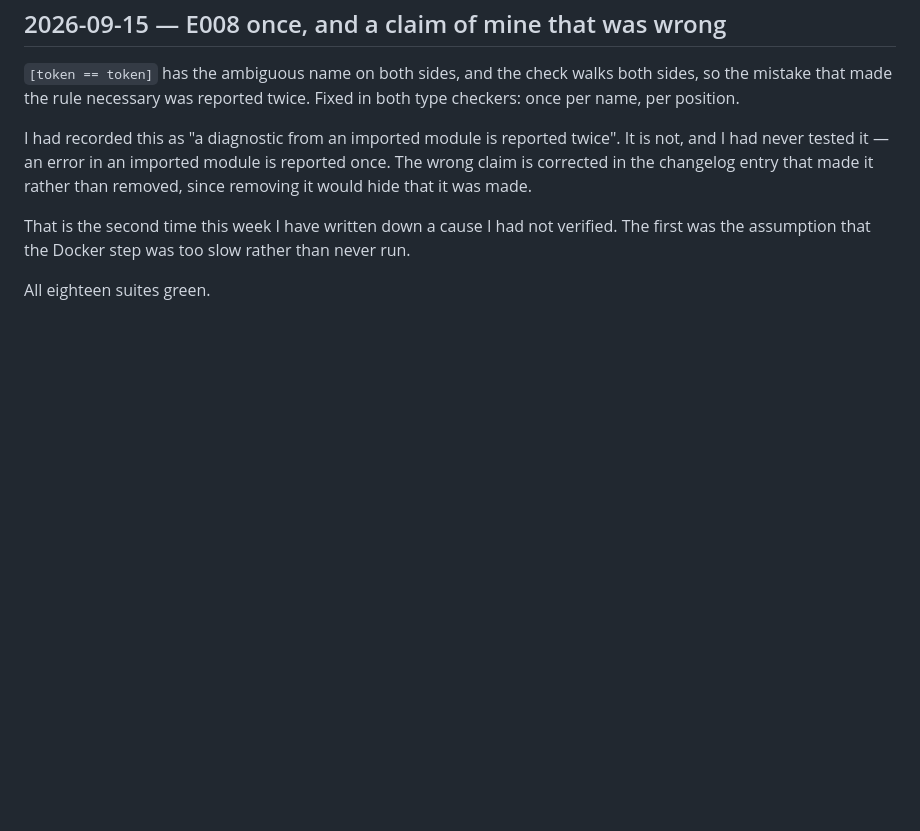
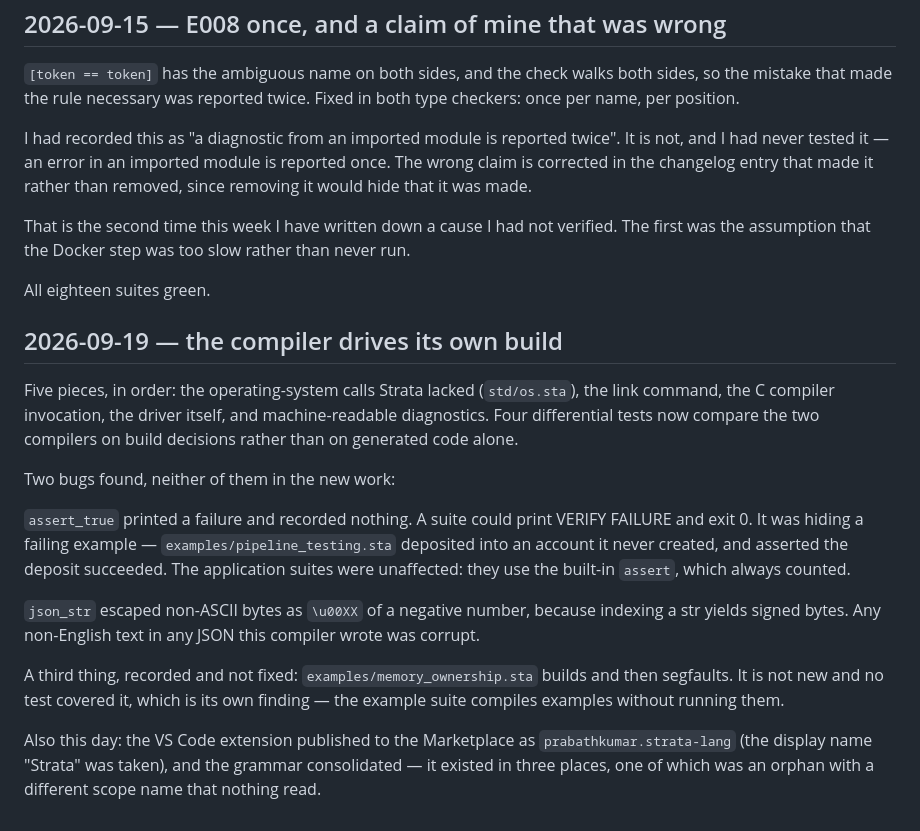
Before and after one commit to prabathkumar/strata-core, a Markdown page: PROGRESS_LOG.md, the part around the change. GitHub-like rendering; blank space fills up the shorter version.

```diff
--- a/PROGRESS_LOG.md
+++ b/PROGRESS_LOG.md
@@ -535,3 +535,31 @@ verified. The first was the assumption that the Docker step was too slow rather
 than never run.
 
 All eighteen suites green.
+
+## 2026-09-19 — the compiler drives its own build
+
+Five pieces, in order: the operating-system calls Strata lacked (`std/os.sta`),
+the link command, the C compiler invocation, the driver itself, and
+machine-readable diagnostics. Four differential tests now compare the two
+compilers on build decisions rather than on generated code alone.
+
+Two bugs found, neither of them in the new work:
+
+`assert_true` printed a failure and recorded nothing. A suite could print
+VERIFY FAILURE and exit 0. It was hiding a failing example —
+`examples/pipeline_testing.sta` deposited into an account it never created, and
+asserted the deposit succeeded. The application suites were unaffected: they
+use the built-in `assert`, which always counted.
+
+`json_str` escaped non-ASCII bytes as `\u00XX` of a negative number, because
+indexing a str yields signed bytes. Any non-English text in any JSON this
+compiler wrote was corrupt.
+
+A third thing, recorded and not fixed: `examples/memory_ownership.sta` builds
+and then segfaults. It is not new and no test covered it, which is its own
+finding — the example suite compiles examples without running them.
+
+Also this day: the VS Code extension published to the Marketplace as
+`prabathkumar.strata-lang` (the display name "Strata" was taken), and the
+grammar consolidated — it existed in three places, one of which was an orphan
+with a different scope name that nothing read.
```
Also changed, not shown: CHANGELOG.md (+38 -0 lines), STAGES.md (+18 -0 lines).
